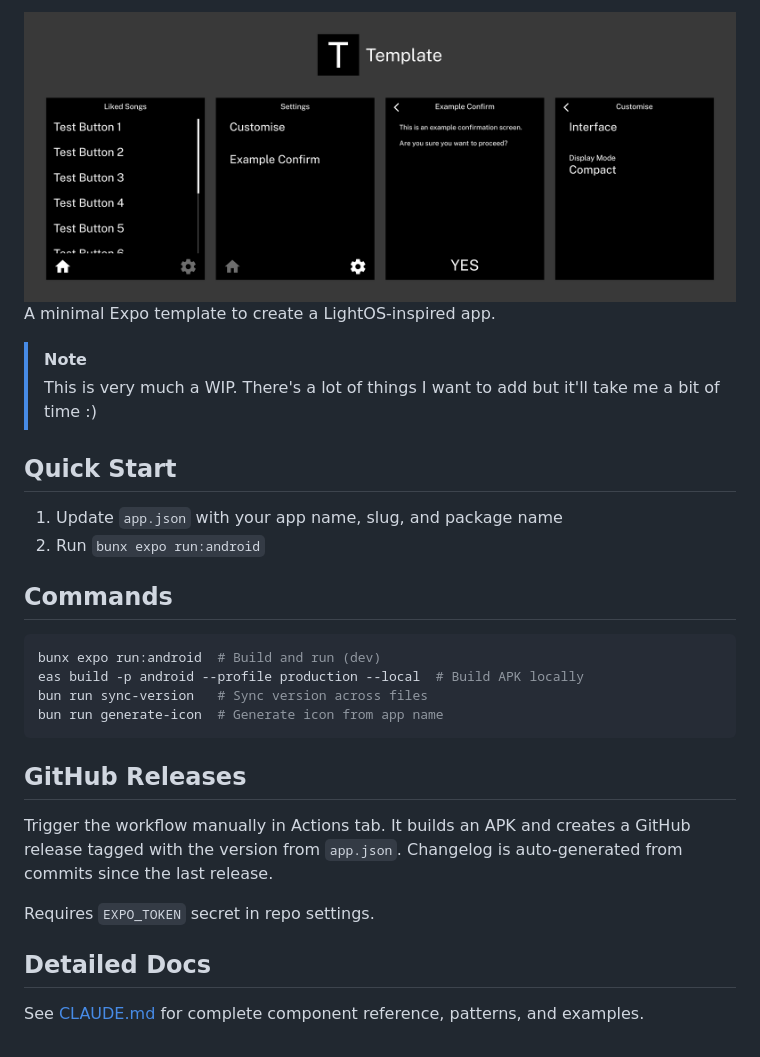
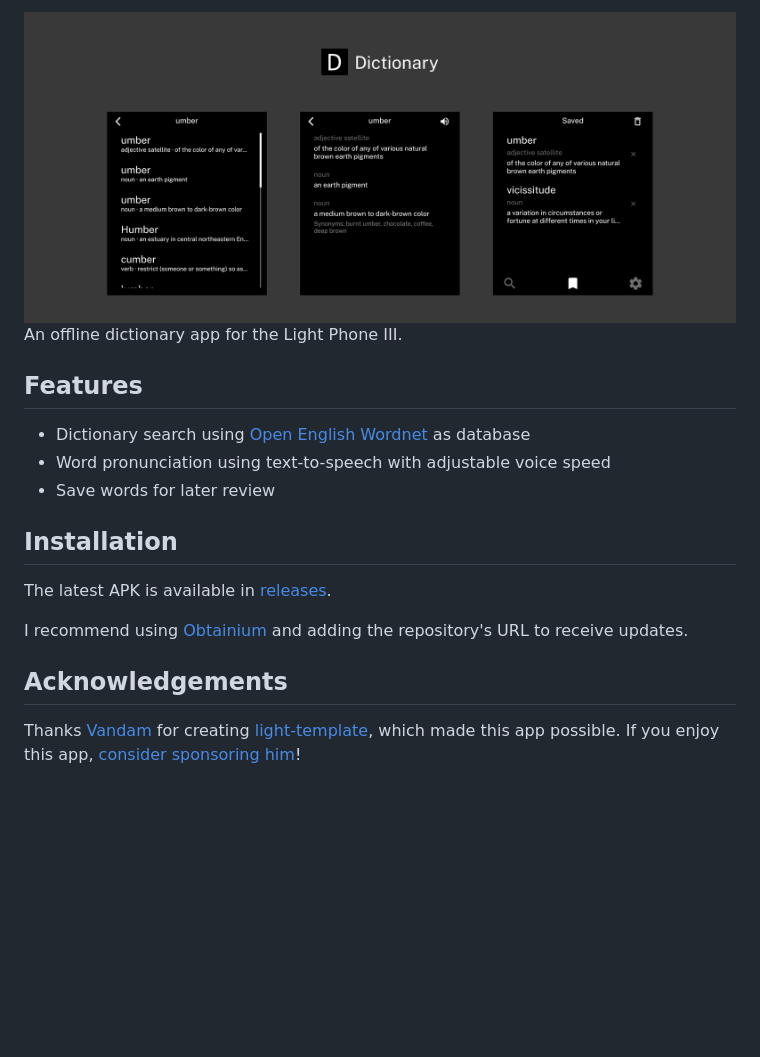
Before and after one commit to garado/dictionary, a Markdown page: README.md, the part around the change. Rendered like a GitHub page; pictures changed too: assets/images/dictionary.png (added), assets/images/example.png (deleted); blank space fills up the shorter version.

Commit message:
docs: update readme

````diff
--- a/README.md
+++ b/README.md
@@ -1,30 +1,19 @@
-<img src="assets/images/example.png" alt="Example Template Screenshots">
+<img src="assets/images/dictionary.png" alt="Dictionary">
 
-<p>A minimal Expo template to create a LightOS-inspired app.</p>
+An offline dictionary app for the Light Phone III.
 
-> [!NOTE]
-> This is very much a WIP. There's a lot of things I want to add but it'll take me a bit of time :)
+## Features
 
-## Quick Start
+- Dictionary search using [Open English Wordnet](https://github.com/globalwordnet/english-wordnet) as database
+- Word pronunciation using text-to-speech with adjustable voice speed
+- Save words for later review
 
-1. Update `app.json` with your app name, slug, and package name
-3. Run `bunx expo run:android`
+## Installation
 
-## Commands
+The latest APK is available in [releases](https://github.com/garado/metronome/releases/).
 
-```bash
-bunx expo run:android  # Build and run (dev)
-eas build -p android --profile production --local  # Build APK locally
-bun run sync-version   # Sync version across files
-bun run generate-icon  # Generate icon from app name
-```
+I recommend using [Obtainium](https://github.com/ImranR98/Obtainium) and adding the repository's URL to receive updates.
 
-## GitHub Releases
+## Acknowledgements
 
-Trigger the workflow manually in Actions tab. It builds an APK and creates a GitHub release tagged with the version from `app.json`. Changelog is auto-generated from commits since the last release.
-
-Requires `EXPO_TOKEN` secret in repo settings.
-
-## Detailed Docs
-
-See [CLAUDE.md](./CLAUDE.md) for complete component reference, patterns, and examples.
+Thanks [Vandam](https://github.com/vandamd) for creating [light-template](https://github.com/vandamd/light-template), which made this app possible. If you enjoy this app, [consider sponsoring him](https://github.com/sponsors/vandamd)!
````
